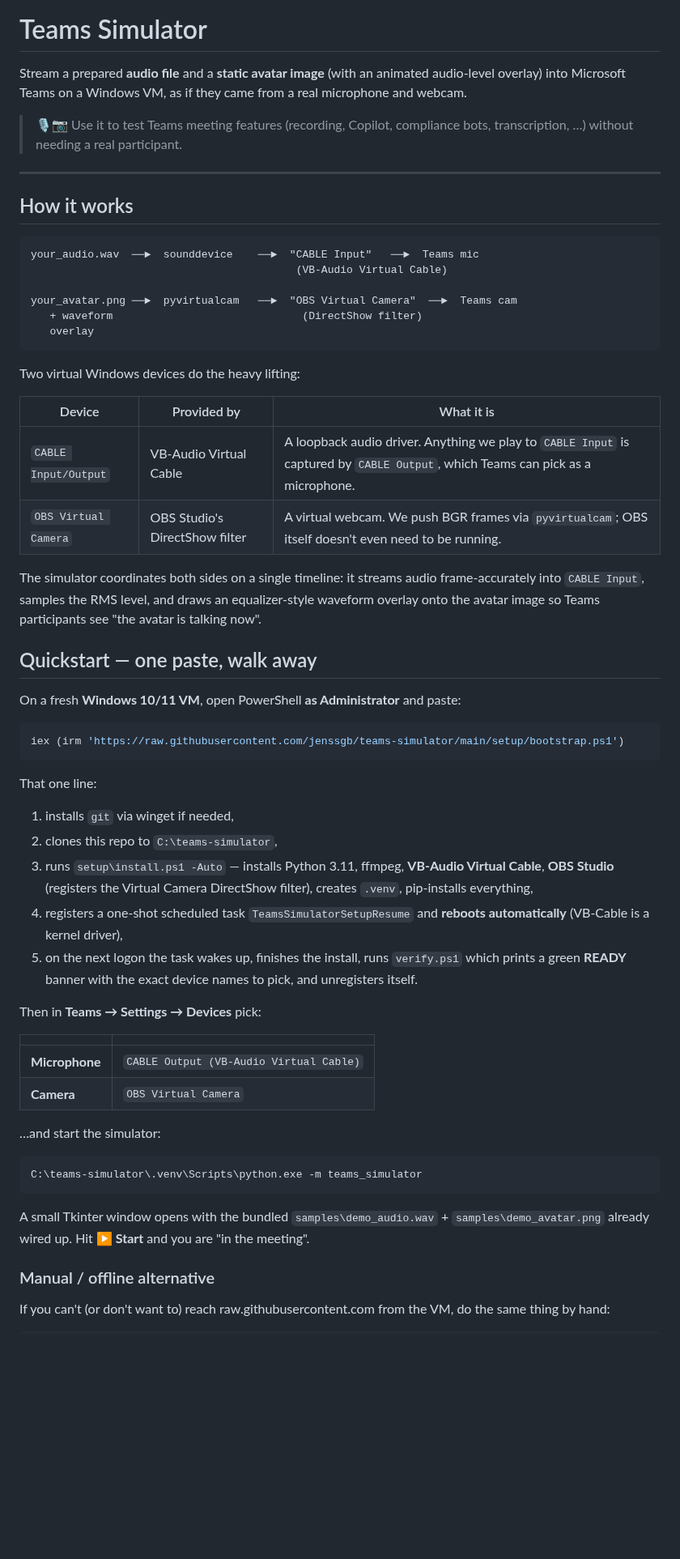
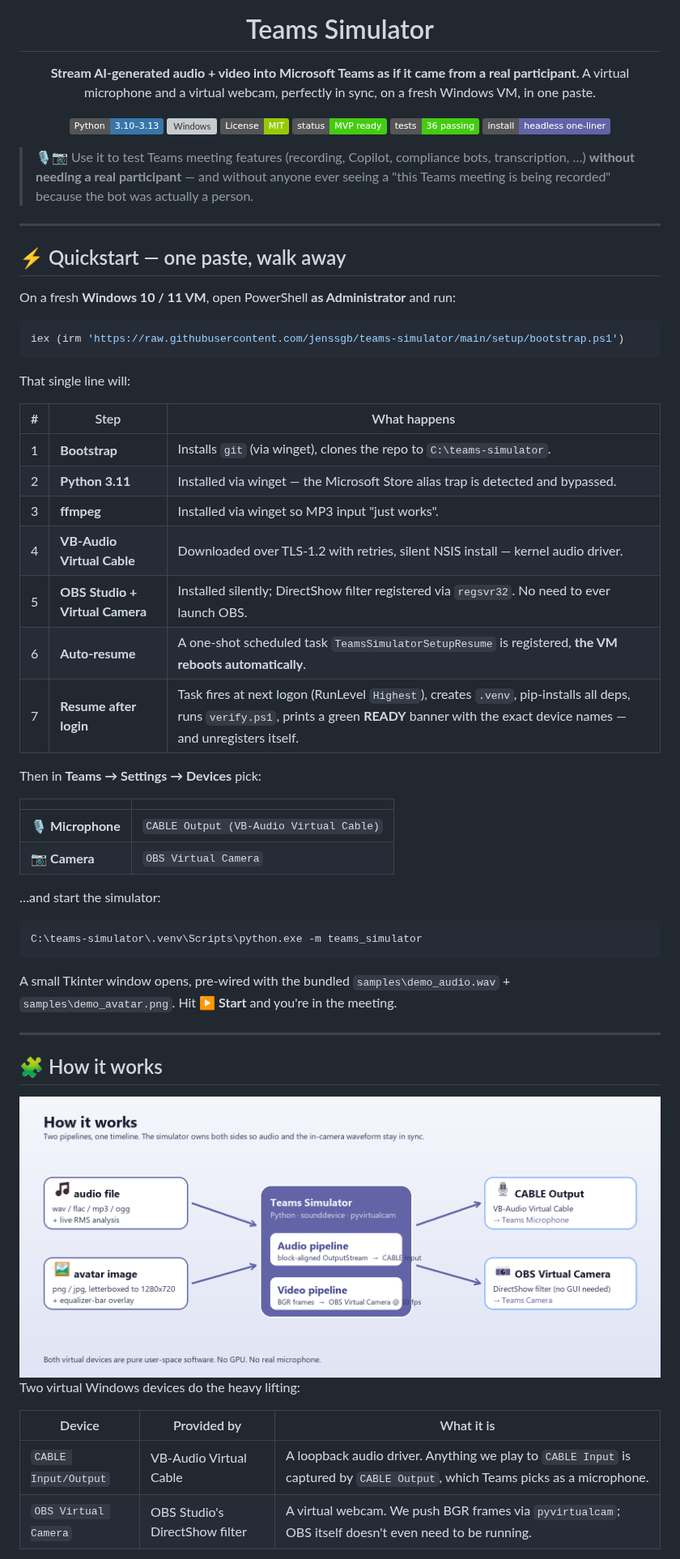
Before and after one commit to jenssgb/teams-simulator, a Markdown page: README.md, the part around one of its changes. Shown at 81% size. Rendered like a GitHub page; pictures changed too: assets/architecture.png (added); badges without logos; blank space fills up the shorter version; grey boxes are pictures that could not be loaded.

````diff
--- a/README.md
+++ b/README.md
@@ -1,59 +5,47 @@
 # Teams Simulator
 
-Stream a prepared **audio file** and a **static avatar image** (with an
-animated audio-level overlay) into Microsoft Teams on a Windows VM, as if
-they came from a real microphone and webcam.
+**Stream AI-generated audio + video into Microsoft Teams as if it came from a real participant.**
+A virtual microphone and a virtual webcam, perfectly in sync, on a fresh Windows VM, in one paste.
 
-> 🎙️📷 Use it to test Teams meeting features (recording, Copilot,
-> compliance bots, transcription, …) without needing a real participant.
+[![Python](https://img.shields.io/badge/Python-3.10%E2%80%933.13-3776AB?logo=python&logoColor=white)](https://www.python.org/)
+[![Windows](https://img.shields.io/badge/Windows-10%20%2F%2011-0078D6?logo=windows&logoColor=white)](#vm-compatibility)
+[![License](https://img.shields.io/badge/License-MIT-green.svg)](#license--credits)
+[![Status](https://img.shields.io/badge/status-MVP%20ready-success)](#)
+[![Tests](https://img.shields.io/badge/tests-36%20passing-brightgreen)](#development)
+[![Headless install](https://img.shields.io/badge/install-headless%20one--liner-6264a7)](#-quickstart--one-paste-walk-away)
+
+</div>
+
+> 🎙️📷 Use it to test Teams meeting features (recording, Copilot, compliance bots, transcription, …) **without needing a real participant** — and without anyone ever seeing a "this Teams meeting is being recorded" because the bot was actually a person.
 
 ---
 
-## How it works
+## ⚡ Quickstart — one paste, walk away
 
-```
-your_audio.wav  ──►  sounddevice    ──►  "CABLE Input"   ──►  Teams mic
-                                          (VB-Audio Virtual Cable)
-
-your_avatar.png ──►  pyvirtualcam   ──►  "OBS Virtual Camera"  ──►  Teams cam
-   + waveform                              (DirectShow filter)
-   overlay
-```
-
-Two virtual Windows devices do the heavy lifting:
-
-| Device                 | Provided by                  | What it is                                                                  |
-| ---------------------- | ---------------------------- | --------------------------------------------------------------------------- |
-| `CABLE Input/Output`   | VB-Audio Virtual Cable       | A loopback audio driver. Anything we play to `CABLE Input` is captured by `CABLE Output`, which Teams can pick as a microphone. |
-| `OBS Virtual Camera`   | OBS Studio's DirectShow filter | A virtual webcam. We push BGR frames via `pyvirtualcam`; OBS itself doesn't even need to be running. |
-
-The simulator coordinates both sides on a single timeline: it streams
-audio frame-accurately into `CABLE Input`, samples the RMS level, and
-draws an equalizer-style waveform overlay onto the avatar image so Teams
-participants see "the avatar is talking now".
-
-## Quickstart — one paste, walk away
-
-On a fresh **Windows 10/11 VM**, open PowerShell **as Administrator** and paste:
+On a fresh **Windows 10 / 11 VM**, open PowerShell **as Administrator** and run:
 
 ```powershell
 iex (irm 'https://raw.githubusercontent.com/jenssgb/teams-simulator/main/setup/bootstrap.ps1')
 ```
 
-That one line:
+That single line will:
 
-1. installs `git` via winget if needed,
-2. clones this repo to `C:\teams-simulator`,
-3. runs `setup\install.ps1 -Auto` — installs Python 3.11, ffmpeg, **VB-Audio Virtual Cable**, **OBS Studio** (registers the Virtual Camera DirectShow filter), creates `.venv`, pip-installs everything,
-4. registers a one-shot scheduled task `TeamsSimulatorSetupResume` and **reboots automatically** (VB-Cable is a kernel driver),
-5. on the next logon the task wakes up, finishes the install, runs `verify.ps1` which prints a green **READY** banner with the exact device names to pick, and unregisters itself.
+| # | Step | What happens |
+| --- | --- | --- |
+| 1 | **Bootstrap** | Installs `git` (via winget), clones the repo to `C:\teams-simulator`. |
+| 2 | **Python 3.11** | Installed via winget — the Microsoft Store alias trap is detected and bypassed. |
+| 3 | **ffmpeg** | Installed via winget so MP3 input "just works". |
+| 4 | **VB-Audio Virtual Cable** | Downloaded over TLS-1.2 with retries, silent NSIS install — kernel audio driver. |
+| 5 | **OBS Studio + Virtual Camera** | Installed silently; DirectShow filter registered via `regsvr32`. No need to ever launch OBS. |
+| 6 | **Auto-resume** | A one-shot scheduled task `TeamsSimulatorSetupResume` is registered, **the VM reboots automatically**. |
+| 7 | **Resume after login** | Task fires at next logon (RunLevel `Highest`), creates `.venv`, pip-installs all deps, runs `verify.ps1`, prints a green **READY** banner with the exact device names — and unregisters itself. |
 
 Then in **Teams → Settings → Devices** pick:
 
 | | |
 | --- | --- |
-| **Microphone** | `CABLE Output (VB-Audio Virtual Cable)` |
-| **Camera** | `OBS Virtual Camera` |
+| 🎙️ **Microphone** | `CABLE Output (VB-Audio Virtual Cable)` |
+| 📷 **Camera**     | `OBS Virtual Camera` |
 
 …and start the simulator:
 
@@ -61,11 +53,22 @@ Then in **Teams → Settings → Devices** pick:
 C:\teams-simulator\.venv\Scripts\python.exe -m teams_simulator
 ```
 
-A small Tkinter window opens with the bundled `samples\demo_audio.wav` +
-`samples\demo_avatar.png` already wired up. Hit **▶ Start** and you are
-"in the meeting".
+A small Tkinter window opens, pre-wired with the bundled `samples\demo_audio.wav` + `samples\demo_avatar.png`. Hit **▶ Start** and you're in the meeting.
 
-### Manual / offline alternative
+---
 
-If you can't (or don't want to) reach raw.githubusercontent.com from
-the VM, do the same thing by hand:
+## 🧩 How it works
+
+<div align="center">
+
+<img src="assets/architecture.png" alt="Architecture: audio + image → Teams Simulator → CABLE Output + OBS Virtual Camera" width="100%" />
+
+</div>
+
+Two virtual Windows devices do the heavy lifting:
+
+| Device                 | Provided by                  | What it is                                                                  |
+| ---------------------- | ---------------------------- | --------------------------------------------------------------------------- |
+| `CABLE Input/Output`   | VB-Audio Virtual Cable       | A loopback audio driver. Anything we play to `CABLE Input` is captured by `CABLE Output`, which Teams picks as a microphone. |
+| `OBS Virtual Camera`   | OBS Studio's DirectShow filter | A virtual webcam. We push BGR frames via `pyvirtualcam`; OBS itself doesn't even need to be running. |
+
````
Also changed, not shown: other parts of README.md (+24 -9 lines), assets/hero.png (added), 1 other file.
